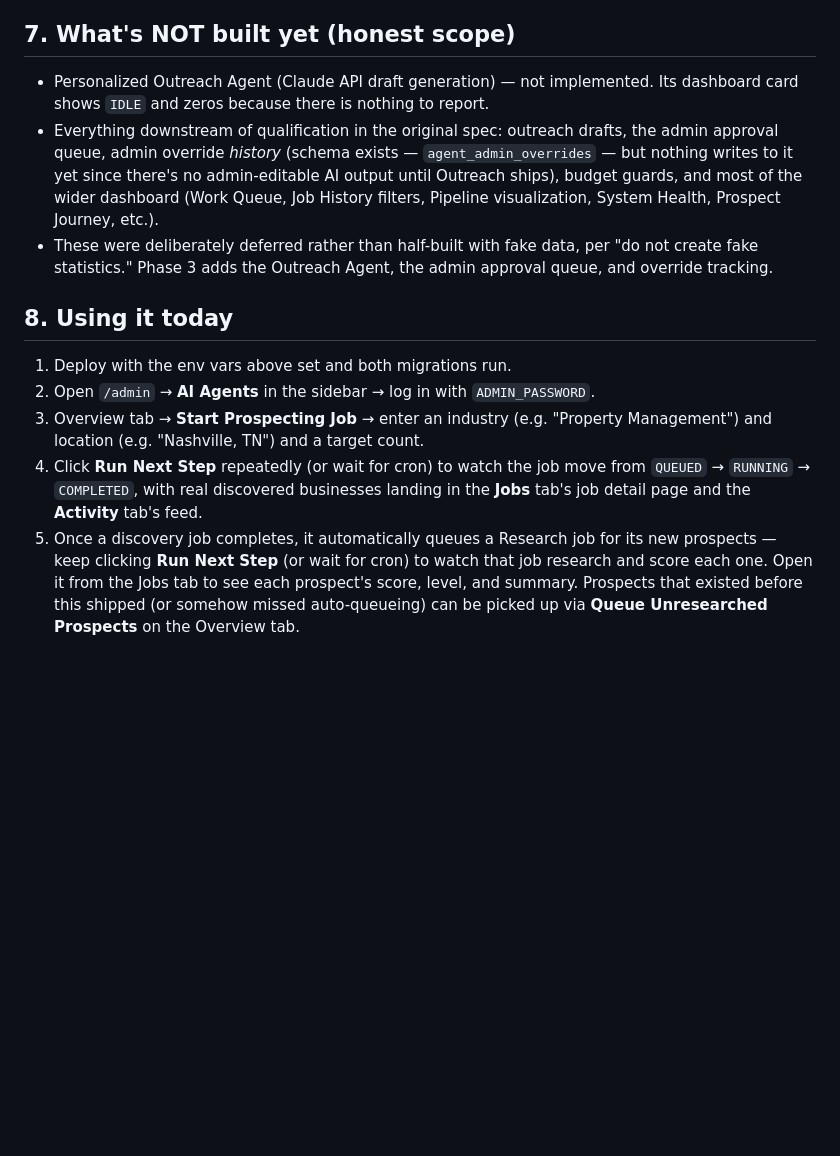
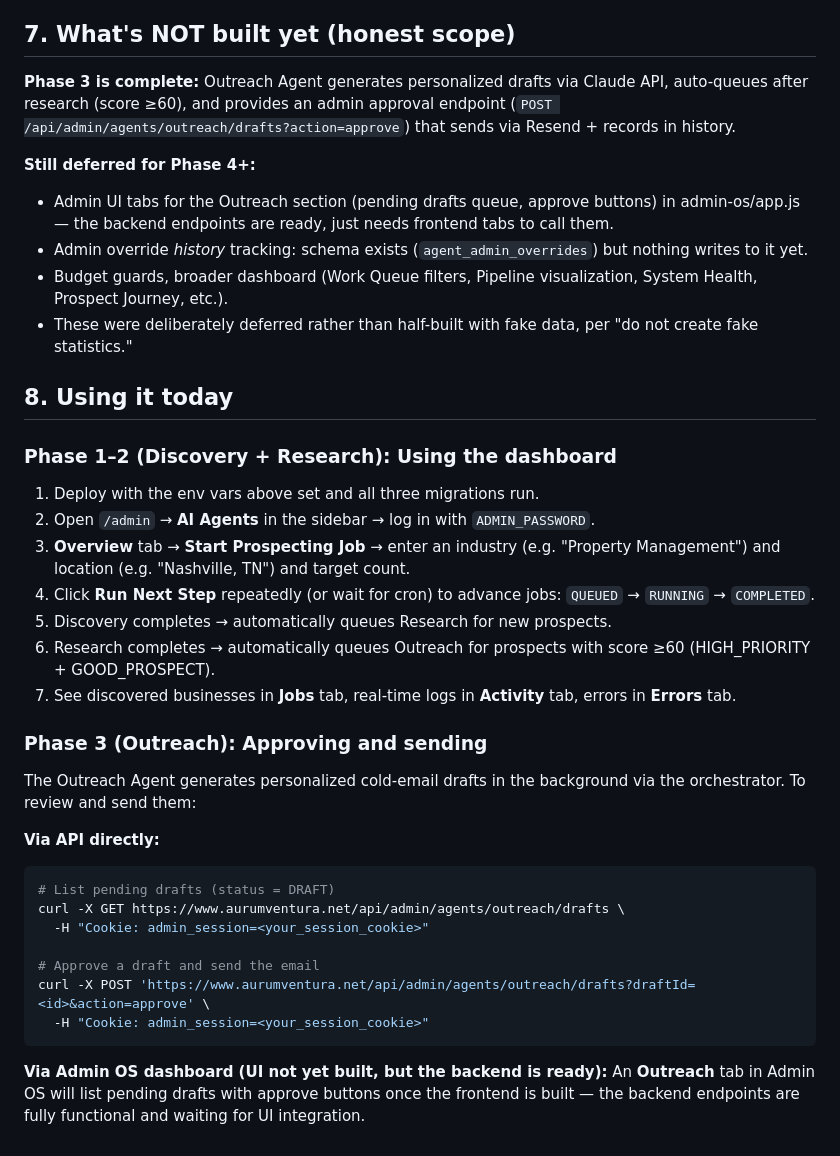
Before and after one commit to kyleonbiz/aurum-ventura-site, a Markdown page: AGENT_OPERATIONS_SETUP.md, the part around one of its changes. Drawn GitHub-style; blank space fills up the shorter version.

````diff
--- a/AGENT_OPERATIONS_SETUP.md
+++ b/AGENT_OPERATIONS_SETUP.md
@@ -110,36 +118,57 @@ a fixed spec; tune the prompt as real results come in.
 
 ## 7. What's NOT built yet (honest scope)
 
-- Personalized Outreach Agent (Claude API draft generation) — not
-  implemented. Its dashboard card shows `IDLE` and zeros because there
-  is nothing to report.
-- Everything downstream of qualification in the original spec: outreach
-  drafts, the admin approval queue, admin override *history* (schema
-  exists — `agent_admin_overrides` — but nothing writes to it yet since
-  there's no admin-editable AI output until Outreach ships), budget
-  guards, and most of the wider dashboard (Work Queue, Job History
-  filters, Pipeline visualization, System Health, Prospect Journey,
-  etc.).
+**Phase 3 is complete:** Outreach Agent generates personalized drafts
+via Claude API, auto-queues after research (score ≥60), and provides an
+admin approval endpoint (`POST /api/admin/agents/outreach/drafts?action=approve`)
+that sends via Resend + records in history.
+
+**Still deferred for Phase 4+:**
+- Admin UI tabs for the Outreach section (pending drafts queue, approve
+  buttons) in admin-os/app.js — the backend endpoints are ready, just
+  needs frontend tabs to call them.
+- Admin override *history* tracking: schema exists (`agent_admin_overrides`)
+  but nothing writes to it yet.
+- Budget guards, broader dashboard (Work Queue filters, Pipeline
+  visualization, System Health, Prospect Journey, etc.).
 - These were deliberately deferred rather than half-built with fake
-  data, per "do not create fake statistics." Phase 3 adds the Outreach
-  Agent, the admin approval queue, and override tracking.
+  data, per "do not create fake statistics."
 
 ## 8. Using it today
 
-1. Deploy with the env vars above set and both migrations run.
+### Phase 1–2 (Discovery + Research): Using the dashboard
+
+1. Deploy with the env vars above set and all three migrations run.
 2. Open `/admin` → **AI Agents** in the sidebar → log in with
    `ADMIN_PASSWORD`.
-3. Overview tab → **Start Prospecting Job** → enter an industry (e.g.
-   "Property Management") and location (e.g. "Nashville, TN") and a
+3. **Overview** tab → **Start Prospecting Job** → enter an industry
+   (e.g. "Property Management") and location (e.g. "Nashville, TN") and
    target count.
-4. Click **Run Next Step** repeatedly (or wait for cron) to watch the
-   job move from `QUEUED` → `RUNNING` → `COMPLETED`, with real
-   discovered businesses landing in the **Jobs** tab's job detail page
-   and the **Activity** tab's feed.
-5. Once a discovery job completes, it automatically queues a Research
-   job for its new prospects — keep clicking **Run Next Step** (or wait
-   for cron) to watch that job research and score each one. Open it
-   from the Jobs tab to see each prospect's score, level, and summary.
-   Prospects that existed before this shipped (or somehow missed
-   auto-queueing) can be picked up via **Queue Unresearched Prospects**
-   on the Overview tab.
+4. Click **Run Next Step** repeatedly (or wait for cron) to advance
+   jobs: `QUEUED` → `RUNNING` → `COMPLETED`.
+5. Discovery completes → automatically queues Research for new prospects.
+6. Research completes → automatically queues Outreach for prospects with
+   score ≥60 (HIGH_PRIORITY + GOOD_PROSPECT).
+7. See discovered businesses in **Jobs** tab, real-time logs in
+   **Activity** tab, errors in **Errors** tab.
+
+### Phase 3 (Outreach): Approving and sending
+
+The Outreach Agent generates personalized cold-email drafts in the
+background via the orchestrator. To review and send them:
+
+**Via API directly:**
+```bash
+# List pending drafts (status = DRAFT)
+curl -X GET https://www.aurumventura.net/api/admin/agents/outreach/drafts \
+  -H "Cookie: admin_session=<your_session_cookie>"
+
+# Approve a draft and send the email
+curl -X POST 'https://www.aurumventura.net/api/admin/agents/outreach/drafts?draftId=<id>&action=approve' \
+  -H "Cookie: admin_session=<your_session_cookie>"
+```
+
+**Via Admin OS dashboard (UI not yet built, but the backend is ready):**
+An **Outreach** tab in Admin OS will list pending drafts with approve
+buttons once the frontend is built — the backend endpoints are fully
+functional and waiting for UI integration.
````
Also changed, not shown: other parts of AGENT_OPERATIONS_SETUP.md (+30 -22 lines).
